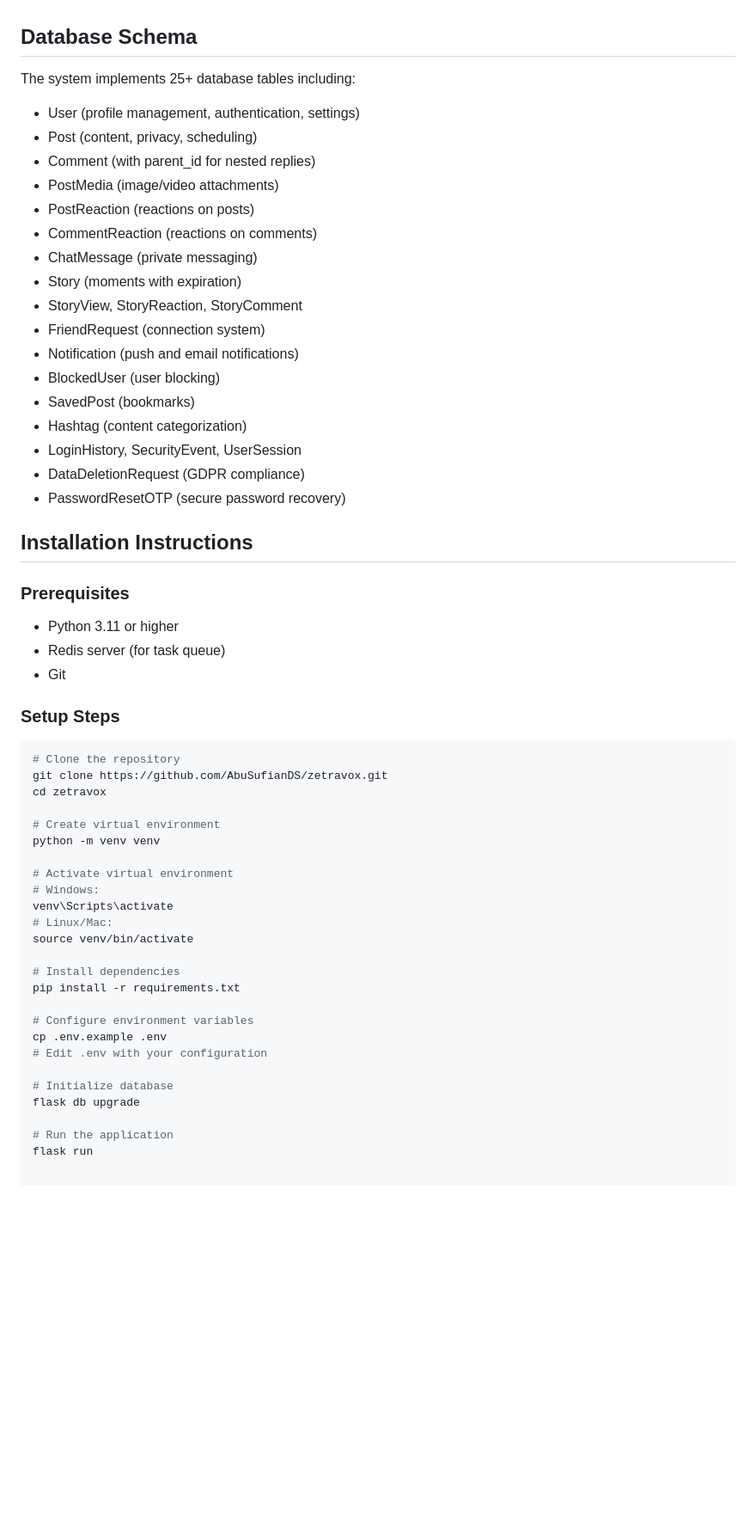
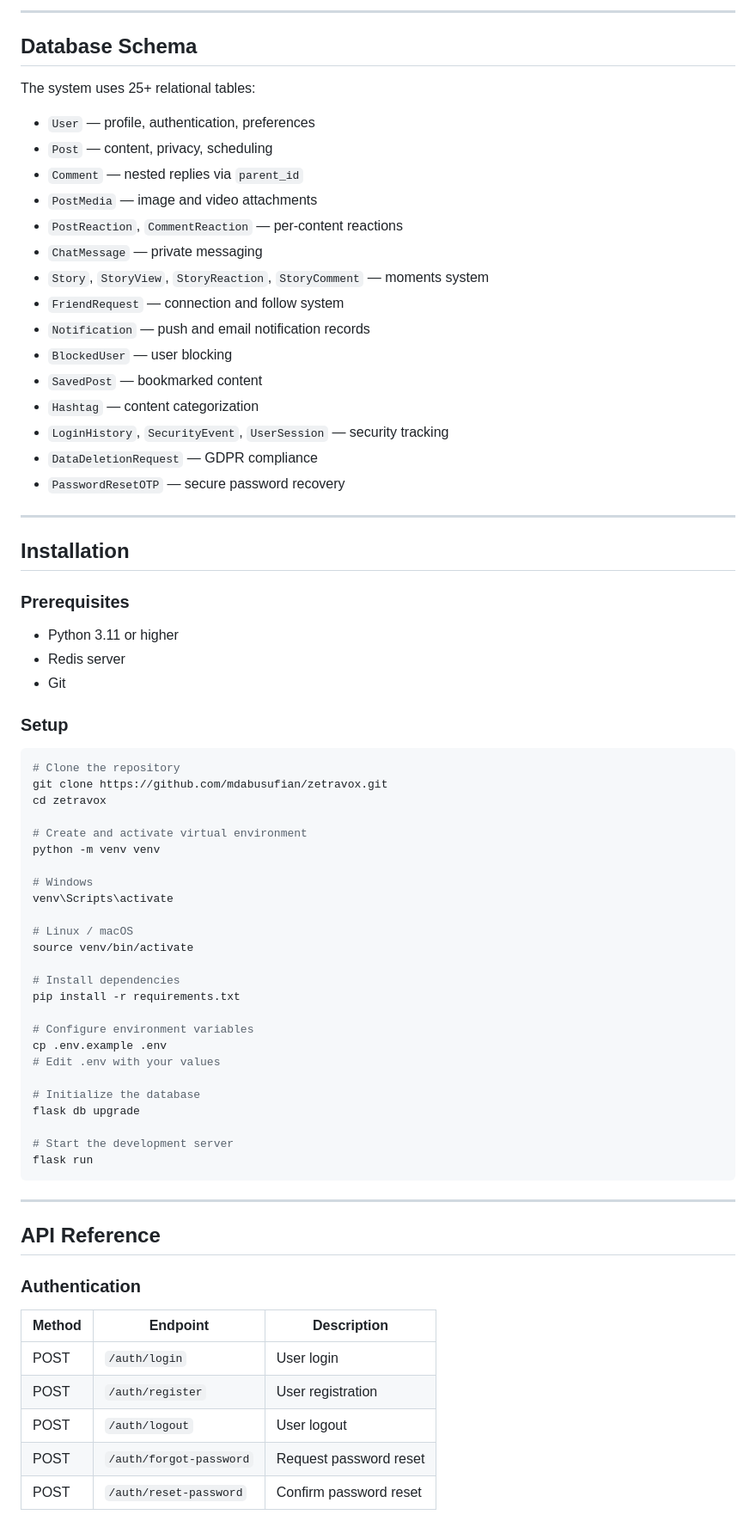
Before and after one commit to AbuSufianDS/zetravox, a Markdown page: README.md, the part around one of its changes. Shown at 86% size. Rendered like a GitHub page; blank space fills up the shorter version.

````diff
--- a/README.md
+++ b/README.md
@@ -116,48 +137,49 @@ The system includes user authentication with two-factor authentication, real-tim
+---
 
 ## Database Schema
 
-The system implements 25+ database tables including:
+The system uses 25+ relational tables:
 
-- User (profile management, authentication, settings)
-- Post (content, privacy, scheduling)
-- Comment (with parent_id for nested replies)
-- PostMedia (image/video attachments)
-- PostReaction (reactions on posts)
-- CommentReaction (reactions on comments)
-- ChatMessage (private messaging)
-- Story (moments with expiration)
-- StoryView, StoryReaction, StoryComment
-- FriendRequest (connection system)
-- Notification (push and email notifications)
-- BlockedUser (user blocking)
-- SavedPost (bookmarks)
-- Hashtag (content categorization)
-- LoginHistory, SecurityEvent, UserSession
-- DataDeletionRequest (GDPR compliance)
-- PasswordResetOTP (secure password recovery)
+- `User` — profile, authentication, preferences
+- `Post` — content, privacy, scheduling
+- `Comment` — nested replies via `parent_id`
+- `PostMedia` — image and video attachments
+- `PostReaction`, `CommentReaction` — per-content reactions
+- `ChatMessage` — private messaging
+- `Story`, `StoryView`, `StoryReaction`, `StoryComment` — moments system
+- `FriendRequest` — connection and follow system
+- `Notification` — push and email notification records
+- `BlockedUser` — user blocking
+- `SavedPost` — bookmarked content
+- `Hashtag` — content categorization
+- `LoginHistory`, `SecurityEvent`, `UserSession` — security tracking
+- `DataDeletionRequest` — GDPR compliance
+- `PasswordResetOTP` — secure password recovery
 
-## Installation Instructions
+---
+
+## Installation
 
 ### Prerequisites
 
 - Python 3.11 or higher
-- Redis server (for task queue)
+- Redis server
 - Git
 
-### Setup Steps
+### Setup
 
 ```bash
 # Clone the repository
-git clone https://github.com/AbuSufianDS/zetravox.git
+git clone https://github.com/mdabusufian/zetravox.git
 cd zetravox
 
-# Create virtual environment
+# Create and activate virtual environment
 python -m venv venv
 
-# Activate virtual environment
-# Windows:
+# Windows
 venv\Scripts\activate
-# Linux/Mac:
+
+# Linux / macOS
 source venv/bin/activate
 
 # Install dependencies
@@ -165,10 +187,26 @@ pip install -r requirements.txt
 
 # Configure environment variables
 cp .env.example .env
-# Edit .env with your configuration
+# Edit .env with your values
 
-# Initialize database
+# Initialize the database
 flask db upgrade
 
-# Run the application
+# Start the development server
 flask run
+```
+
+---
+
+## API Reference
+
+### Authentication
+
+| Method | Endpoint | Description |
+|--------|----------|-------------|
+| POST | `/auth/login` | User login |
+| POST | `/auth/register` | User registration |
+| POST | `/auth/logout` | User logout |
+| POST | `/auth/forgot-password` | Request password reset |
+| POST | `/auth/reset-password` | Confirm password reset |
+
````
Also changed, not shown: other parts of README.md (+287 -79 lines).
